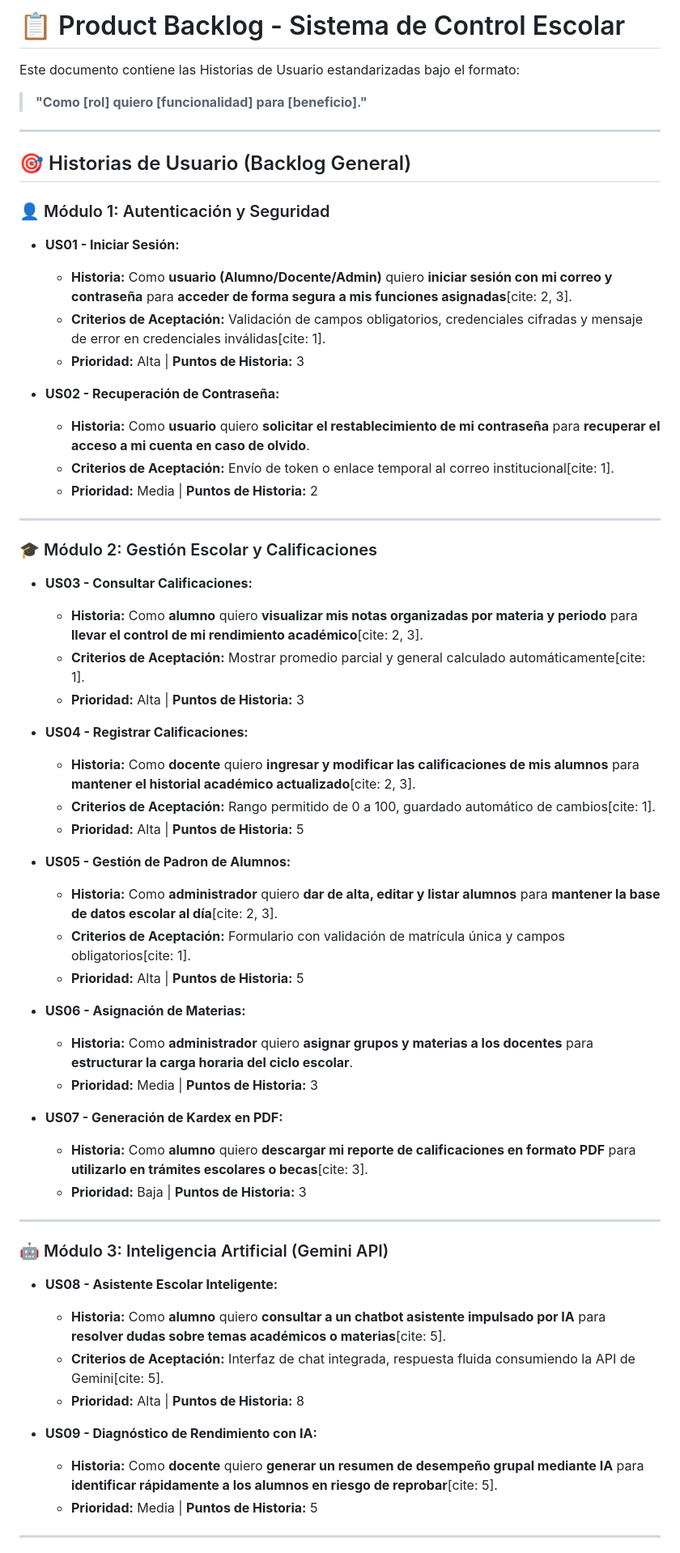
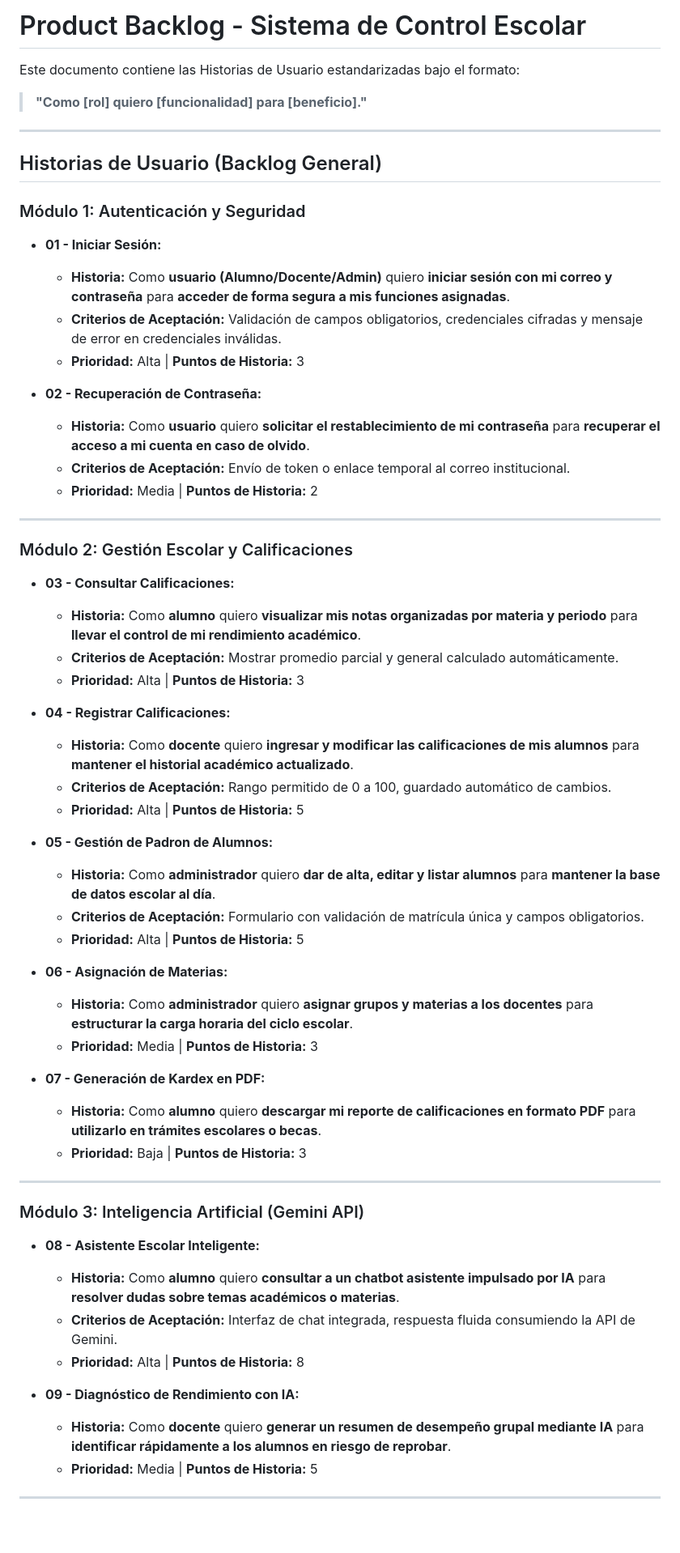
Before and after one commit to zelmazxecj-bot/Sistema-escolar, a Markdown page: docs/agil/backlog.md, the part around one of its changes. Shown at 81% size. Drawn GitHub-style; blank space fills up the shorter version.

Commit message:
docs: actualizar historias de usuario y tareas en el backlog

```diff
--- a/docs/agil/backlog.md
+++ b/docs/agil/backlog.md
@@ -1,59 +1,59 @@
-# 📋 Product Backlog - Sistema de Control Escolar
+# Product Backlog - Sistema de Control Escolar
 
 Este documento contiene las Historias de Usuario estandarizadas bajo el formato:
 > **"Como [rol] quiero [funcionalidad] para [beneficio]."**
 
 ---
 
-## 🎯 Historias de Usuario (Backlog General)
+## Historias de Usuario (Backlog General)
 
-### 👤 Módulo 1: Autenticación y Seguridad
-* **US01 - Iniciar Sesión:**
-  * **Historia:** Como **usuario (Alumno/Docente/Admin)** quiero **iniciar sesión con mi correo y contraseña** para **acceder de forma segura a mis funciones asignadas**[cite: 2, 3].
-  * **Criterios de Aceptación:** Validación de campos obligatorios, credenciales cifradas y mensaje de error en credenciales inválidas[cite: 1].
+### Módulo 1: Autenticación y Seguridad
+* **01 - Iniciar Sesión:**
+  * **Historia:** Como **usuario (Alumno/Docente/Admin)** quiero **iniciar sesión con mi correo y contraseña** para **acceder de forma segura a mis funciones asignadas**.
+  * **Criterios de Aceptación:** Validación de campos obligatorios, credenciales cifradas y mensaje de error en credenciales inválidas.
   * **Prioridad:** Alta | **Puntos de Historia:** 3
 
-* **US02 - Recuperación de Contraseña:**
+* **02 - Recuperación de Contraseña:**
   * **Historia:** Como **usuario** quiero **solicitar el restablecimiento de mi contraseña** para **recuperar el acceso a mi cuenta en caso de olvido**.
-  * **Criterios de Aceptación:** Envío de token o enlace temporal al correo institucional[cite: 1].
+  * **Criterios de Aceptación:** Envío de token o enlace temporal al correo institucional.
   * **Prioridad:** Media | **Puntos de Historia:** 2
 
 ---
 
-### 🎓 Módulo 2: Gestión Escolar y Calificaciones
-* **US03 - Consultar Calificaciones:**
-  * **Historia:** Como **alumno** quiero **visualizar mis notas organizadas por materia y periodo** para **llevar el control de mi rendimiento académico**[cite: 2, 3].
-  * **Criterios de Aceptación:** Mostrar promedio parcial y general calculado automáticamente[cite: 1].
+### Módulo 2: Gestión Escolar y Calificaciones
+* **03 - Consultar Calificaciones:**
+  * **Historia:** Como **alumno** quiero **visualizar mis notas organizadas por materia y periodo** para **llevar el control de mi rendimiento académico**.
+  * **Criterios de Aceptación:** Mostrar promedio parcial y general calculado automáticamente.
   * **Prioridad:** Alta | **Puntos de Historia:** 3
 
-* **US04 - Registrar Calificaciones:**
-  * **Historia:** Como **docente** quiero **ingresar y modificar las calificaciones de mis alumnos** para **mantener el historial académico actualizado**[cite: 2, 3].
-  * **Criterios de Aceptación:** Rango permitido de 0 a 100, guardado automático de cambios[cite: 1].
+* **04 - Registrar Calificaciones:**
+  * **Historia:** Como **docente** quiero **ingresar y modificar las calificaciones de mis alumnos** para **mantener el historial académico actualizado**.
+  * **Criterios de Aceptación:** Rango permitido de 0 a 100, guardado automático de cambios.
   * **Prioridad:** Alta | **Puntos de Historia:** 5
 
-* **US05 - Gestión de Padron de Alumnos:**
-  * **Historia:** Como **administrador** quiero **dar de alta, editar y listar alumnos** para **mantener la base de datos escolar al día**[cite: 2, 3].
-  * **Criterios de Aceptación:** Formulario con validación de matrícula única y campos obligatorios[cite: 1].
+* **05 - Gestión de Padron de Alumnos:**
+  * **Historia:** Como **administrador** quiero **dar de alta, editar y listar alumnos** para **mantener la base de datos escolar al día**.
+  * **Criterios de Aceptación:** Formulario con validación de matrícula única y campos obligatorios.
   * **Prioridad:** Alta | **Puntos de Historia:** 5
 
-* **US06 - Asignación de Materias:**
+* **06 - Asignación de Materias:**
   * **Historia:** Como **administrador** quiero **asignar grupos y materias a los docentes** para **estructurar la carga horaria del ciclo escolar**.
   * **Prioridad:** Media | **Puntos de Historia:** 3
 
-* **US07 - Generación de Kardex en PDF:**
-  * **Historia:** Como **alumno** quiero **descargar mi reporte de calificaciones en formato PDF** para **utilizarlo en trámites escolares o becas**[cite: 3].
+* **07 - Generación de Kardex en PDF:**
+  * **Historia:** Como **alumno** quiero **descargar mi reporte de calificaciones en formato PDF** para **utilizarlo en trámites escolares o becas**.
   * **Prioridad:** Baja | **Puntos de Historia:** 3
 
 ---
 
-### 🤖 Módulo 3: Inteligencia Artificial (Gemini API)
-* **US08 - Asistente Escolar Inteligente:**
-  * **Historia:** Como **alumno** quiero **consultar a un chatbot asistente impulsado por IA** para **resolver dudas sobre temas académicos o materias**[cite: 5].
-  * **Criterios de Aceptación:** Interfaz de chat integrada, respuesta fluida consumiendo la API de Gemini[cite: 5].
+### Módulo 3: Inteligencia Artificial (Gemini API)
+* **08 - Asistente Escolar Inteligente:**
+  * **Historia:** Como **alumno** quiero **consultar a un chatbot asistente impulsado por IA** para **resolver dudas sobre temas académicos o materias**.
+  * **Criterios de Aceptación:** Interfaz de chat integrada, respuesta fluida consumiendo la API de Gemini.
   * **Prioridad:** Alta | **Puntos de Historia:** 8
 
-* **US09 - Diagnóstico de Rendimiento con IA:**
-  * **Historia:** Como **docente** quiero **generar un resumen de desempeño grupal mediante IA** para **identificar rápidamente a los alumnos en riesgo de reprobar**[cite: 5].
+* **09 - Diagnóstico de Rendimiento con IA:**
+  * **Historia:** Como **docente** quiero **generar un resumen de desempeño grupal mediante IA** para **identificar rápidamente a los alumnos en riesgo de reprobar**.
   * **Prioridad:** Media | **Puntos de Historia:** 5
 
 ---
```
Also changed, not shown: other parts of docs/agil/backlog.md (+3 -3 lines).
